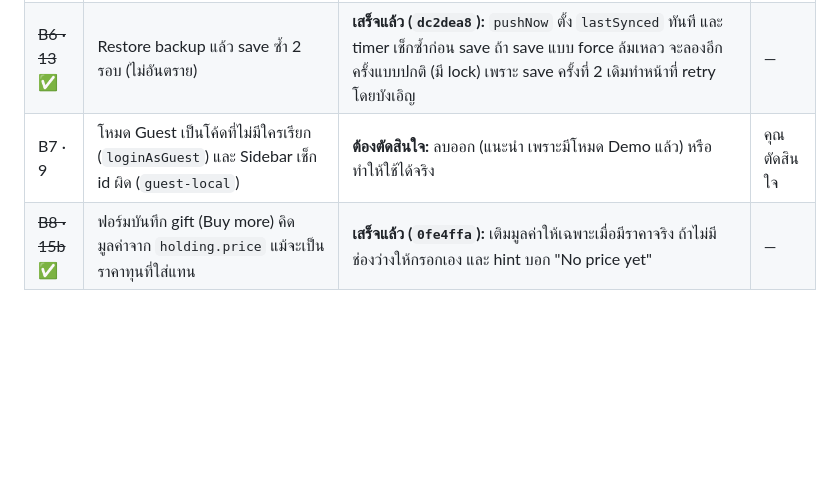
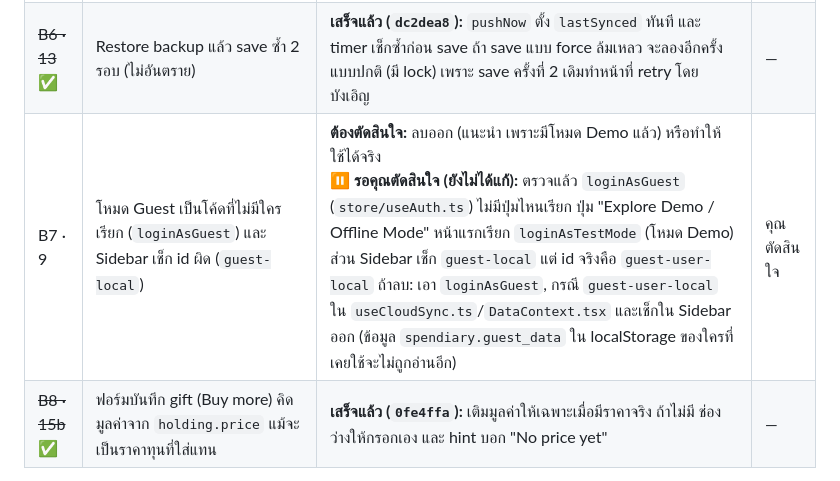
Before and after one commit to bbrightns/spendiary, a Markdown page: docs/architecture-refactor.md, the part around the change. Drawn GitHub-style; blank space fills up the shorter version.

Commit message:
docs: B7 waits for the Guest mode decision
Co-Authored-By: Claude Opus 5.5 <noreply@anthropic.com>

```diff
--- a/docs/architecture-refactor.md
+++ b/docs/architecture-refactor.md
@@ -177,7 +177,7 @@
 | ~~B4 · 10~~ ✅ | side effect ระหว่าง render: `syncCategories()` ใน body ของ DataProvider และ `setErrorMsg` ใน `useMemo` ของ AiImportModal | **เสร็จแล้ว (`8f90aa3`):** AiImportModal ล้าง error ตอนข้อความเปลี่ยนแทน ส่วน `syncCategories` **คงไว้ใน render** เพราะลูกๆ อ่านหมวดระหว่าง render ถ้าย้ายไป effect จะเห็นรายการเก่า 1 รอบ (เป็น cache ที่ key ด้วย settings อยู่แล้ว) และเพิ่ม `useLayoutEffect` sync จากข้อมูลที่ commit แล้ว กัน render ที่ถูกทิ้ง | — |
 | B5 · 12 ⚠️ | เมนู ··· ใน Portfolio คลิกด้วยเมาส์ไม่ได้ตอนจอแคบ (แตะนิ้วได้) | **ยังทำซ้ำไม่ได้:** Playwright 390/768/900/1024/1280px × เมาส์/แตะ ทั้งเมนูรายการและเมนูที่เก็บ (BTC/ทอง) และแบบมี scrollbar เปิดได้และกดเมนูได้ทุกกรณี ต้องการข้อมูลเพิ่ม: เบราว์เซอร์/OS, ความกว้างจอ, เมนูไหน, กดแล้วเกิดอะไร<br>**ลองซ้ำรอบ 2 (1.29.1, โหมด Demo):** คลิกเมาส์จริงในเบราว์เซอร์ที่ 420/800/1280px เปิดเมนูและกด Edit ได้ปกติ มีครั้งเดียวที่เมนูไม่ขึ้น คือคลิกระหว่างที่หน้ายังเลื่อนอยู่ (เมนูปิดตัวเองเมื่อมี event `scroll`) แต่เกิดได้ทุกความกว้างจอ ไม่ใช่เฉพาะจอแคบ จึงยังไม่แก้ ถ้าอาการตรงกับ "คลิกทันทีหลังเลื่อนหน้าด้วยล้อเมาส์/ทัชแพด" แก้ได้โดยให้เมนูไม่ปิดจาก scroll ที่เกิดภายใน ~150ms หลังเปิด | ข้อมูลจากคุณ |
 | ~~B6 · 13~~ ✅ | Restore backup แล้ว save ซ้ำ 2 รอบ (ไม่อันตราย) | **เสร็จแล้ว (`dc2dea8`):** `pushNow` ตั้ง `lastSynced` ทันที และ timer เช็กซ้ำก่อน save ถ้า save แบบ force ล้มเหลว จะลองอีกครั้งแบบปกติ (มี lock) เพราะ save ครั้งที่ 2 เดิมทำหน้าที่ retry โดยบังเอิญ | — |
-| B7 · 9 | โหมด Guest เป็นโค้ดที่ไม่มีใครเรียก (`loginAsGuest`) และ Sidebar เช็ก id ผิด (`guest-local`) | **ต้องตัดสินใจ:** ลบออก (แนะนำ เพราะมีโหมด Demo แล้ว) หรือทำให้ใช้ได้จริง | คุณตัดสินใจ |
+| B7 · 9 | โหมด Guest เป็นโค้ดที่ไม่มีใครเรียก (`loginAsGuest`) และ Sidebar เช็ก id ผิด (`guest-local`) | **ต้องตัดสินใจ:** ลบออก (แนะนำ เพราะมีโหมด Demo แล้ว) หรือทำให้ใช้ได้จริง<br>**⏸ รอคุณตัดสินใจ (ยังไม่ได้แก้):** ตรวจแล้ว `loginAsGuest` (`store/useAuth.ts`) ไม่มีปุ่มไหนเรียก ปุ่ม "Explore Demo / Offline Mode" หน้าแรกเรียก `loginAsTestMode` (โหมด Demo) ส่วน Sidebar เช็ก `guest-local` แต่ id จริงคือ `guest-user-local` ถ้าลบ: เอา `loginAsGuest`, กรณี `guest-user-local` ใน `useCloudSync.ts`/`DataContext.tsx` และเช็กใน Sidebar ออก (ข้อมูล `spendiary.guest_data` ใน localStorage ของใครที่เคยใช้จะไม่ถูกอ่านอีก) | คุณตัดสินใจ |
 | ~~B8 · 15b~~ ✅ | ฟอร์มบันทึก gift (Buy more) คิดมูลค่าจาก `holding.price` แม้จะเป็นราคาทุนที่ใส่แทน | **เสร็จแล้ว (`0fe4ffa`):** เติมมูลค่าให้เฉพาะเมื่อมีราคาจริง ถ้าไม่มี ช่องว่างให้กรอกเอง และ hint บอก "No price yet" | — |
 
 ---
```
